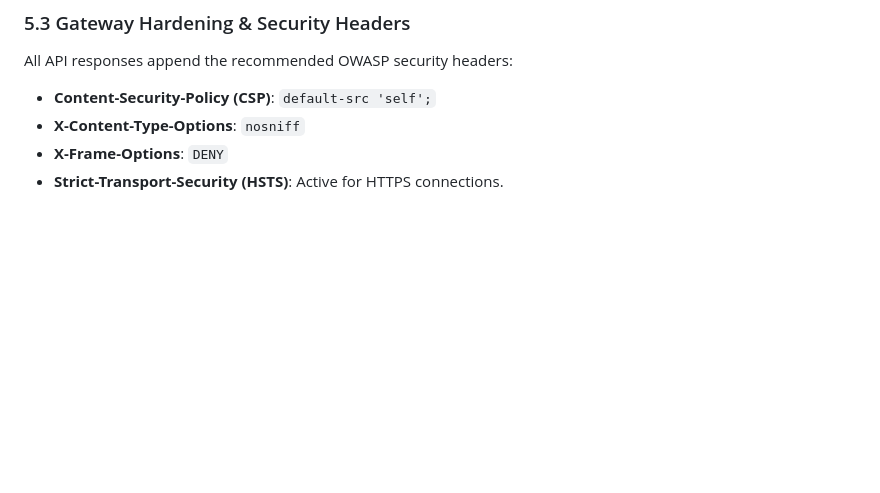
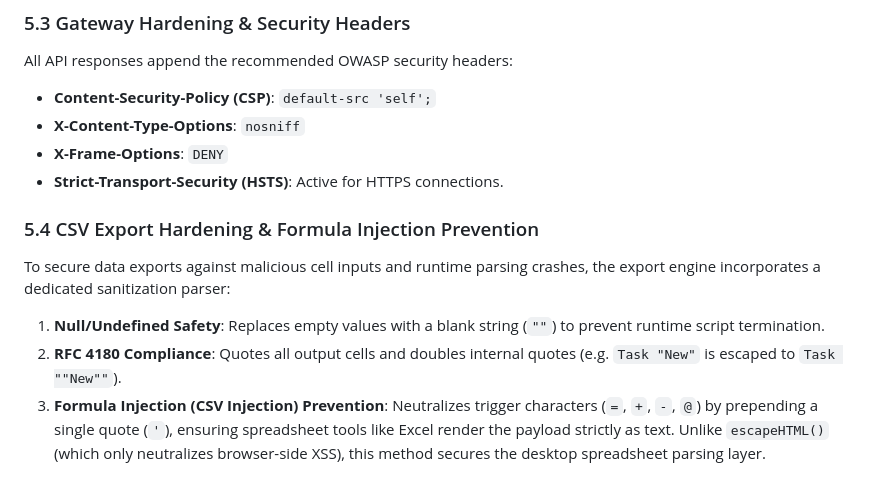
Before and after one commit to Manum-dev/taskproject, a Markdown page: docs/architecture_design.md, the part around the change. Rendered like a GitHub page; blank space fills up the shorter version.

```diff
--- a/docs/architecture_design.md
+++ b/docs/architecture_design.md
@@ -169,3 +169,9 @@ All API responses append the recommended OWASP security headers:
 - **X-Content-Type-Options**: `nosniff`
 - **X-Frame-Options**: `DENY`
 - **Strict-Transport-Security (HSTS)**: Active for HTTPS connections.
+
+### 5.4 CSV Export Hardening & Formula Injection Prevention
+To secure data exports against malicious cell inputs and runtime parsing crashes, the export engine incorporates a dedicated sanitization parser:
+1. **Null/Undefined Safety**: Replaces empty values with a blank string (`""`) to prevent runtime script termination.
+2. **RFC 4180 Compliance**: Quotes all output cells and doubles internal quotes (e.g. `Task "New"` is escaped to `Task ""New""`).
+3. **Formula Injection (CSV Injection) Prevention**: Neutralizes trigger characters (`=`, `+`, `-`, `@`) by prepending a single quote (`'`), ensuring spreadsheet tools like Excel render the payload strictly as text. Unlike `escapeHTML()` (which only neutralizes browser-side XSS), this method secures the desktop spreadsheet parsing layer.
```
Also changed, not shown: docs/load_test_report.md (+16 -0 lines).
